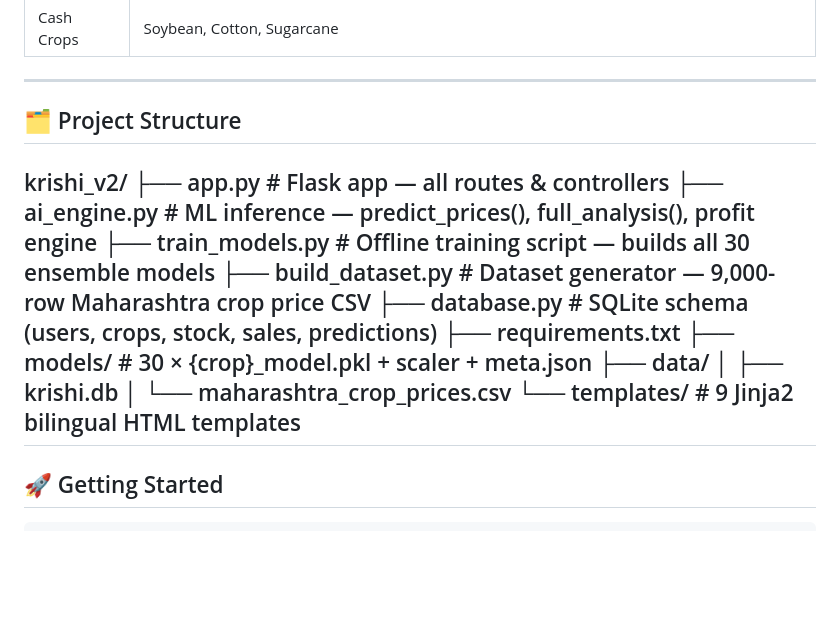
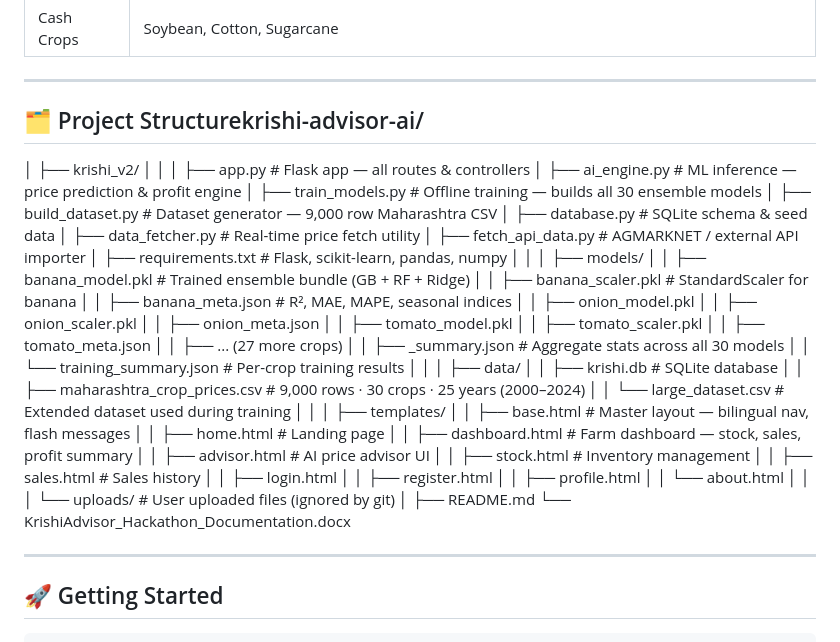
Before and after one commit to n-a-n-d-a-n/krishi-advisor-ai, a Markdown page: README.md, the part around the change. Drawn GitHub-style; blank space fills up the shorter version.

```diff
--- a/README.md
+++ b/README.md
@@ -110,19 +110,55 @@ Storage types: `home` · `warehouse` · `cold`
 
 ---
 
-## 🗂️ Project Structure
-krishi_v2/
-├── app.py                  # Flask app — all routes & controllers
-├── ai_engine.py            # ML inference — predict_prices(), full_analysis(), profit engine
-├── train_models.py         # Offline training script — builds all 30 ensemble models
-├── build_dataset.py        # Dataset generator — 9,000-row Maharashtra crop price CSV
-├── database.py             # SQLite schema (users, crops, stock, sales, predictions)
-├── requirements.txt
-├── models/                 # 30 × {crop}_model.pkl + scaler + meta.json
-├── data/
-│   ├── krishi.db
-│   └── maharashtra_crop_prices.csv
-└── templates/              # 9 Jinja2 bilingual HTML templates
+## 🗂️ Project Structurekrishi-advisor-ai/
+│
+├── krishi_v2/
+│   │
+│   ├── app.py                          # Flask app — all routes & controllers
+│   ├── ai_engine.py                    # ML inference — price prediction & profit engine
+│   ├── train_models.py                 # Offline training — builds all 30 ensemble models
+│   ├── build_dataset.py                # Dataset generator — 9,000 row Maharashtra CSV
+│   ├── database.py                     # SQLite schema & seed data
+│   ├── data_fetcher.py                 # Real-time price fetch utility
+│   ├── fetch_api_data.py               # AGMARKNET / external API importer
+│   ├── requirements.txt                # Flask, scikit-learn, pandas, numpy
+│   │
+│   ├── models/
+│   │   ├── banana_model.pkl            # Trained ensemble bundle (GB + RF + Ridge)
+│   │   ├── banana_scaler.pkl           # StandardScaler for banana
+│   │   ├── banana_meta.json            # R², MAE, MAPE, seasonal indices
+│   │   ├── onion_model.pkl
+│   │   ├── onion_scaler.pkl
+│   │   ├── onion_meta.json
+│   │   ├── tomato_model.pkl
+│   │   ├── tomato_scaler.pkl
+│   │   ├── tomato_meta.json
+│   │   ├── ... (27 more crops)
+│   │   ├── _summary.json               # Aggregate stats across all 30 models
+│   │   └── training_summary.json       # Per-crop training results
+│   │
+│   ├── data/
+│   │   ├── krishi.db                   # SQLite database
+│   │   ├── maharashtra_crop_prices.csv # 9,000 rows · 30 crops · 25 years (2000–2024)
+│   │   └── large_dataset.csv           # Extended dataset used during training
+│   │
+│   ├── templates/
+│   │   ├── base.html                   # Master layout — bilingual nav, flash messages
+│   │   ├── home.html                   # Landing page
+│   │   ├── dashboard.html              # Farm dashboard — stock, sales, profit summary
+│   │   ├── advisor.html                # AI price advisor UI
+│   │   ├── stock.html                  # Inventory management
+│   │   ├── sales.html                  # Sales history
+│   │   ├── login.html
+│   │   ├── register.html
+│   │   ├── profile.html
+│   │   └── about.html
+│   │
+│   └── uploads/                        # User uploaded files (ignored by git)
+│
+├── README.md
+└── KrishiAdvisor_Hackathon_Documentation.docx
+
 ---
 
 ## 🚀 Getting Started
```
